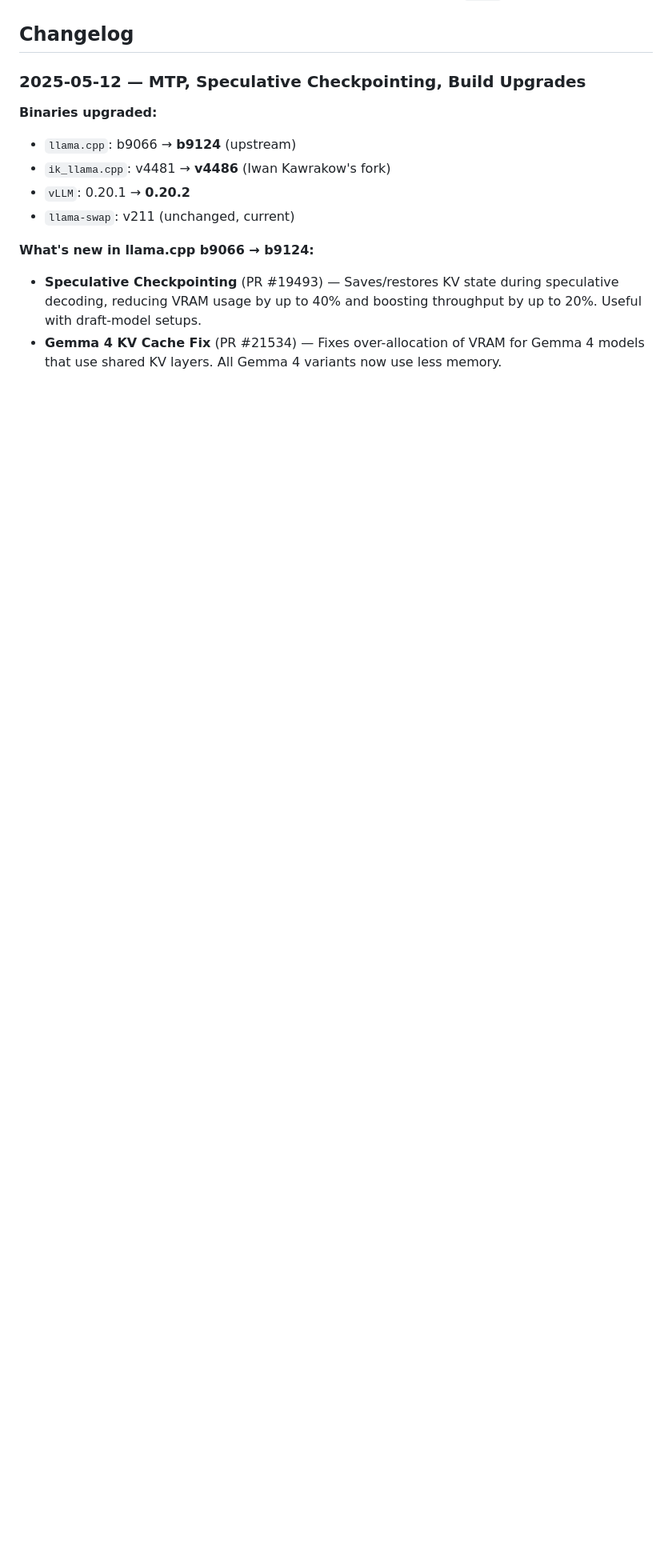
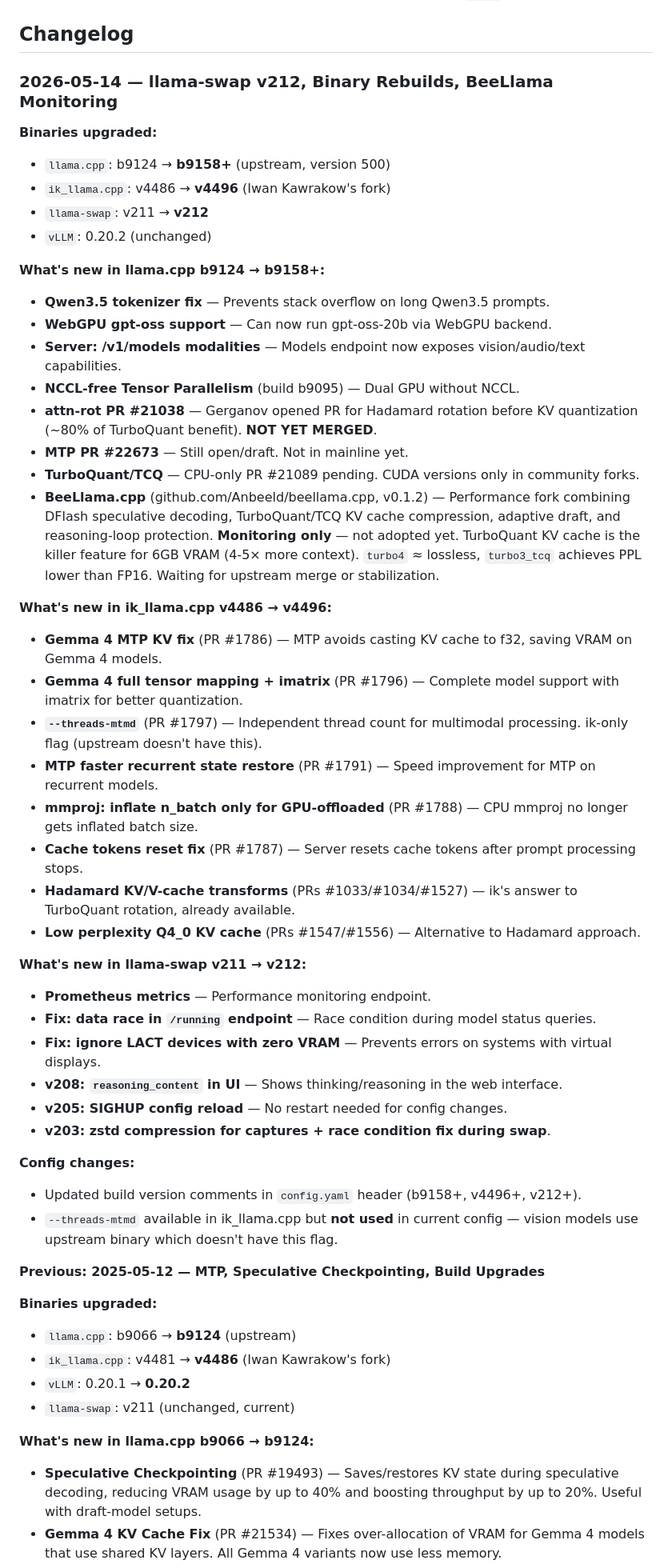
Before and after one commit to luksamuk/ai-dotfiles, a Markdown page: llama-swap/README.md, the part around one of its changes. Shown at 80% size. Rendered like a GitHub page; blank space fills up the shorter version.

Commit message:
chore: upgrade binaries + benchmarks — May 2026
- llama.cpp: b9124 → b9158+ (v500)
- ik_llama.cpp: v4486 → v4496
- llama-swap: v211 → v212

Benchmarks (hot/pre-loaded, 200 tok, temp 0.7):
  LFM2.5-VL-450m: 244 tok/s
  Qwen3.5-0.8B: 126 tok/s
  LFM2.5-1.2B: 107 tok/s
  Gemma4-E2B: 63 tok/s
  LFM2-24B: 43 tok/s
  Gemma4-E4B: 39 tok/s
  Qwen3.6-35B-MoE: 27 tok/s
  Qwen3.5-4B: 24 tok/s
  Gemma4-26B-MoE: 24 tok/s
  Qwen3.5-9B: 12 tok/s

Config: version refs updated (b9158+, v4496+, v212+)
Docs: added BeeLlama.cpp monitoring notes

```diff
--- a/llama-swap/README.md
+++ b/llama-swap/README.md
@@ -117,7 +117,47 @@ Build both from source with CUDA. The AUR package doesn't include `--fit`.
 
 ## Changelog
 
-### 2025-05-12 — MTP, Speculative Checkpointing, Build Upgrades
+### 2026-05-14 — llama-swap v212, Binary Rebuilds, BeeLlama Monitoring
+
+**Binaries upgraded:**
+- `llama.cpp`: b9124 → **b9158+** (upstream, version 500)
+- `ik_llama.cpp`: v4486 → **v4496** (Iwan Kawrakow's fork)
+- `llama-swap`: v211 → **v212**
+- `vLLM`: 0.20.2 (unchanged)
+
+**What's new in llama.cpp b9124 → b9158+:**
+- **Qwen3.5 tokenizer fix** — Prevents stack overflow on long Qwen3.5 prompts.
+- **WebGPU gpt-oss support** — Can now run gpt-oss-20b via WebGPU backend.
+- **Server: /v1/models modalities** — Models endpoint now exposes vision/audio/text capabilities.
+- **NCCL-free Tensor Parallelism** (build b9095) — Dual GPU without NCCL.
+- **attn-rot PR #21038** — Gerganov opened PR for Hadamard rotation before KV quantization (~80% of TurboQuant benefit). **NOT YET MERGED**.
+- **MTP PR #22673** — Still open/draft. Not in mainline yet.
+- **TurboQuant/TCQ** — CPU-only PR #21089 pending. CUDA versions only in community forks.
+- **BeeLlama.cpp** (github.com/Anbeeld/beellama.cpp, v0.1.2) — Performance fork combining DFlash speculative decoding, TurboQuant/TCQ KV cache compression, adaptive draft, and reasoning-loop protection. **Monitoring only** — not adopted yet. TurboQuant KV cache is the killer feature for 6GB VRAM (4-5× more context). `turbo4` ≈ lossless, `turbo3_tcq` achieves PPL lower than FP16. Waiting for upstream merge or stabilization.
+
+**What's new in ik_llama.cpp v4486 → v4496:**
+- **Gemma 4 MTP KV fix** (PR #1786) — MTP avoids casting KV cache to f32, saving VRAM on Gemma 4 models.
+- **Gemma 4 full tensor mapping + imatrix** (PR #1796) — Complete model support with imatrix for better quantization.
+- **`--threads-mtmd`** (PR #1797) — Independent thread count for multimodal processing. ik-only flag (upstream doesn't have this).
+- **MTP faster recurrent state restore** (PR #1791) — Speed improvement for MTP on recurrent models.
+- **mmproj: inflate n_batch only for GPU-offloaded** (PR #1788) — CPU mmproj no longer gets inflated batch size.
+- **Cache tokens reset fix** (PR #1787) — Server resets cache tokens after prompt processing stops.
+- **Hadamard KV/V-cache transforms** (PRs #1033/#1034/#1527) — ik's answer to TurboQuant rotation, already available.
+- **Low perplexity Q4_0 KV cache** (PRs #1547/#1556) — Alternative to Hadamard approach.
+
+**What's new in llama-swap v211 → v212:**
+- **Prometheus metrics** — Performance monitoring endpoint.
+- **Fix: data race in `/running` endpoint** — Race condition during model status queries.
+- **Fix: ignore LACT devices with zero VRAM** — Prevents errors on systems with virtual displays.
+- **v208: `reasoning_content` in UI** — Shows thinking/reasoning in the web interface.
+- **v205: SIGHUP config reload** — No restart needed for config changes.
+- **v203: zstd compression for captures + race condition fix during swap**.
+
+**Config changes:**
+- Updated build version comments in `config.yaml` header (b9158+, v4496+, v212+).
+- `--threads-mtmd` available in ik_llama.cpp but **not used** in current config — vision models use upstream binary which doesn't have this flag.
+
+**Previous: 2025-05-12 — MTP, Speculative Checkpointing, Build Upgrades**
 
 **Binaries upgraded:**
 - `llama.cpp`: b9066 → **b9124** (upstream)
```
Also changed, not shown: other parts of llama-swap/README.md (+18 -4 lines).
